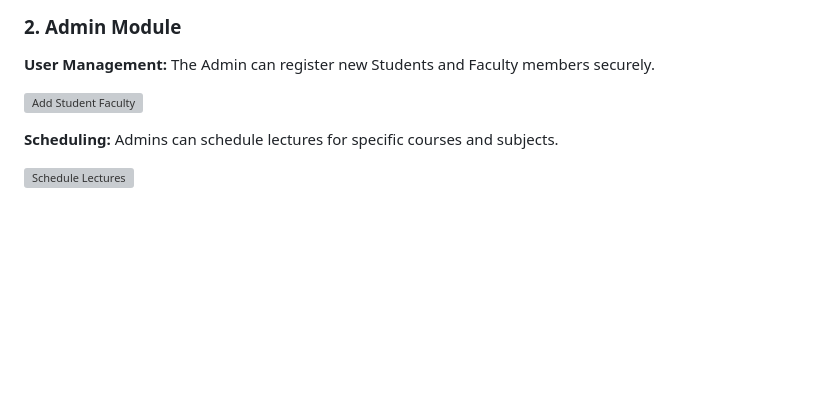
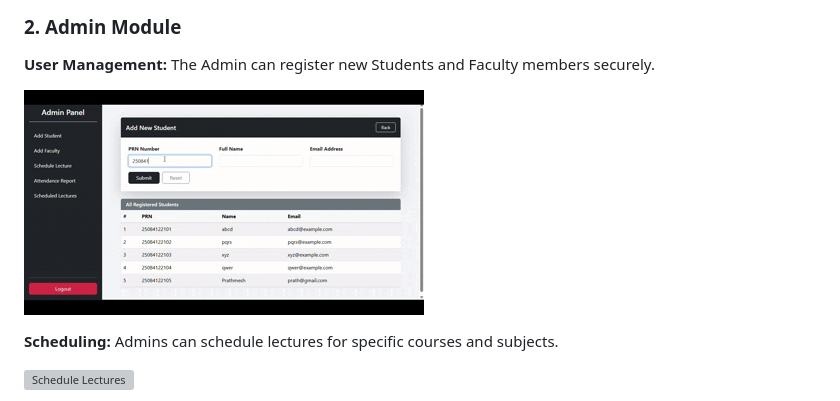
Before and after one commit to Prathmesh597/CDAC_Project-Secure-Digital-Attendance-System, a Markdown page: README.md, the part around the change. Drawn GitHub-style; pictures changed too: screenshots/Add Student & Faculty.gif (added); blank space fills up the shorter version; grey boxes are pictures that could not be loaded.

```diff
--- a/README.md
+++ b/README.md
@@ -96,7 +96,7 @@ Secure login page for all users (Admin, Faculty, Student) with Role-Based redire
 
 **User Management:** The Admin can register new Students and Faculty members securely.
 
-![Add Student Faculty](screenshots/Add%20Student%20%26%20Faculty.mp4)
+![Add Student Faculty](screenshots/Add%20Student%20%26%20Faculty.gif)
 
 **Scheduling:** Admins can schedule lectures for specific courses and subjects.
 
```
